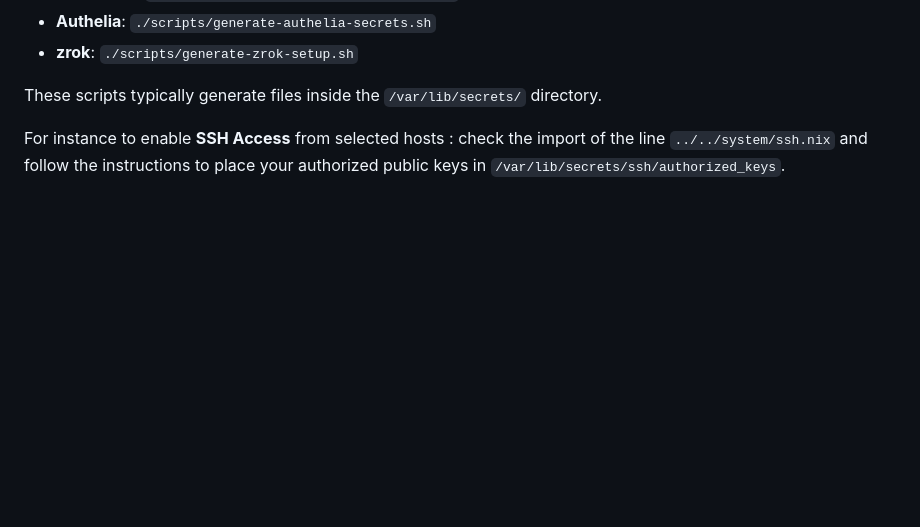
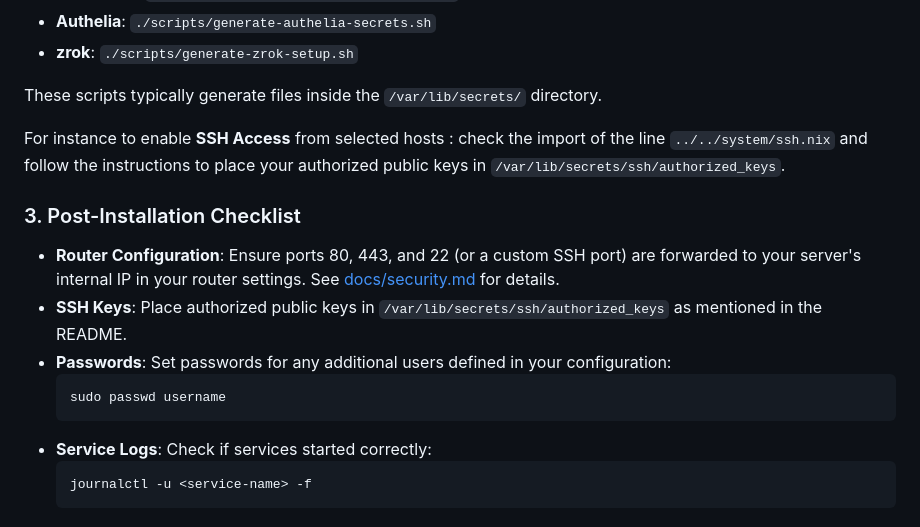
Before and after one commit to zipang/homeserver, a Markdown page: docs/nixos-install.md, the part around the change. Rendered like a GitHub page; blank space fills up the shorter version.

````diff
--- a/docs/nixos-install.md
+++ b/docs/nixos-install.md
@@ -169,3 +169,15 @@ Many services (Nextcloud, Authelia, zrok) require unique secrets, database passw
 These scripts typically generate files inside the `/var/lib/secrets/` directory.
 
 For instance to enable **SSH Access** from selected hosts : check the import of the line `../../system/ssh.nix` and follow the instructions to place your authorized public keys in `/var/lib/secrets/ssh/authorized_keys`.
+
+### 3. Post-Installation Checklist
+- **Router Configuration**: Ensure ports 80, 443, and 22 (or a custom SSH port) are forwarded to your server's internal IP in your router settings. See [docs/security.md](./security.md) for details.
+- **SSH Keys**: Place authorized public keys in `/var/lib/secrets/ssh/authorized_keys` as mentioned in the README.
+- **Passwords**: Set passwords for any additional users defined in your configuration:
+  ```bash
+  sudo passwd username
+  ```
+- **Service Logs**: Check if services started correctly:
+  ```bash
+  journalctl -u <service-name> -f
+  ```
````
Also changed, not shown: docs/security.md (+22 -0 lines).
